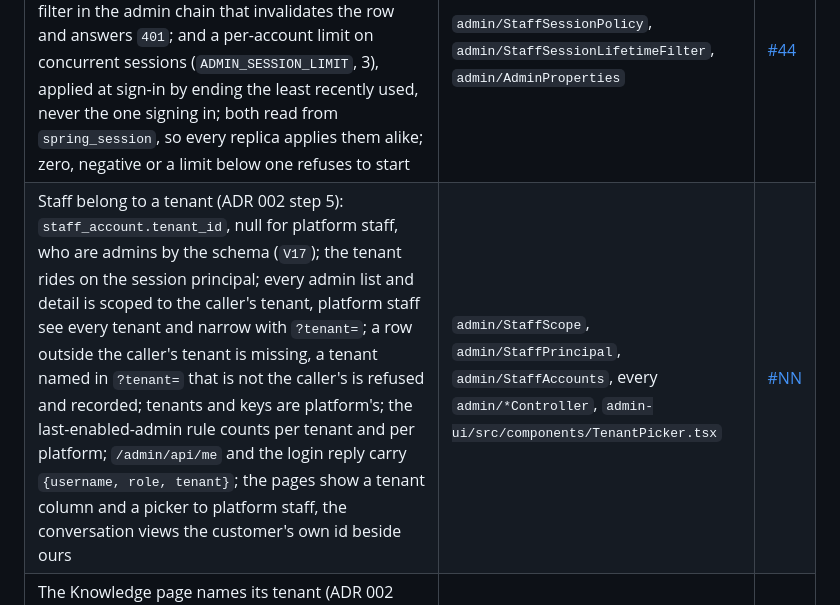
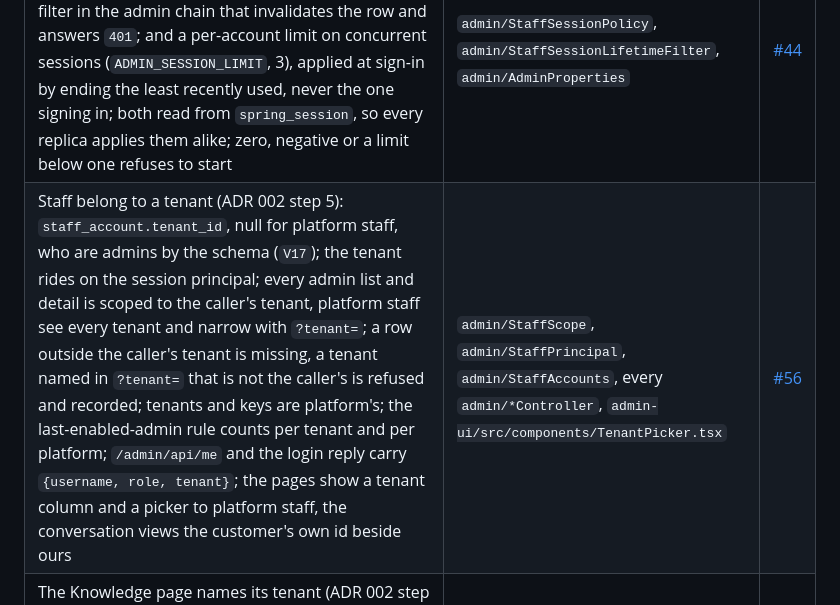
Before and after one commit to lai3d/ai-customer-service-java, a Markdown page: docs/operations-admin.md, the part around the change. Drawn GitHub-style.

Commit message:
Name the pull request in the record

```diff
--- a/docs/operations-admin.md
+++ b/docs/operations-admin.md
@@ -255,7 +255,7 @@ keep their documents in `vector_store`; retention removes them after the newest
 | The knowledge version on every retrieval row: `turn_retrieval.corpus_version`, carried from the passage metadata through the `retrieval` event, shown on the conversation page; null on rows written before `V12` | `chat/TurnEvent`, `chat/TurnRecorder`, `chat/TurnRecords`, `V12` | [#43](https://github.com/lai3d/ai-customer-service-java/pull/43) |
 | Account management for admins: disable and enable, change the role, reset the password, each on `POST /admin/api/staff/{username}/...` and on the Staff page; every change ends the account's sessions in Postgres, so no replica keeps honouring them, except the caller's own when resetting their own password; changes recorded in `admin_audit` (`account_disabled`, `account_enabled`, `role_changed`, `password_reset`, `V11`) | `admin/StaffAccounts`, `admin/AdminStaffController` | [#42](https://github.com/lai3d/ai-customer-service-java/pull/42) |
 | Two bounds on a staff session besides the idle timeout: an absolute lifetime from sign-in (`ADMIN_SESSION_MAX_LIFETIME`, 12h), applied by a filter in the admin chain that invalidates the row and answers `401`; and a per-account limit on concurrent sessions (`ADMIN_SESSION_LIMIT`, 3), applied at sign-in by ending the least recently used, never the one signing in; both read from `spring_session`, so every replica applies them alike; zero, negative or a limit below one refuses to start | `admin/StaffSessionPolicy`, `admin/StaffSessionLifetimeFilter`, `admin/AdminProperties` | [#44](https://github.com/lai3d/ai-customer-service-java/pull/44) |
-| Staff belong to a tenant (ADR 002 step 5): `staff_account.tenant_id`, null for platform staff, who are admins by the schema (`V17`); the tenant rides on the session principal; every admin list and detail is scoped to the caller's tenant, platform staff see every tenant and narrow with `?tenant=`; a row outside the caller's tenant is missing, a tenant named in `?tenant=` that is not the caller's is refused and recorded; tenants and keys are platform's; the last-enabled-admin rule counts per tenant and per platform; `/admin/api/me` and the login reply carry `{username, role, tenant}`; the pages show a tenant column and a picker to platform staff, the conversation views the customer's own id beside ours | `admin/StaffScope`, `admin/StaffPrincipal`, `admin/StaffAccounts`, every `admin/*Controller`, `admin-ui/src/components/TenantPicker.tsx` | [#NN](https://github.com/lai3d/ai-customer-service-java/pull/NN) |
+| Staff belong to a tenant (ADR 002 step 5): `staff_account.tenant_id`, null for platform staff, who are admins by the schema (`V17`); the tenant rides on the session principal; every admin list and detail is scoped to the caller's tenant, platform staff see every tenant and narrow with `?tenant=`; a row outside the caller's tenant is missing, a tenant named in `?tenant=` that is not the caller's is refused and recorded; tenants and keys are platform's; the last-enabled-admin rule counts per tenant and per platform; `/admin/api/me` and the login reply carry `{username, role, tenant}`; the pages show a tenant column and a picker to platform staff, the conversation views the customer's own id beside ours | `admin/StaffScope`, `admin/StaffPrincipal`, `admin/StaffAccounts`, every `admin/*Controller`, `admin-ui/src/components/TenantPicker.tsx` | [#56](https://github.com/lai3d/ai-customer-service-java/pull/56) |
 | The Knowledge page names its tenant (ADR 002 step 3's `?tenant=`): a picker fed by the tenant list, the choice carried in the URL, every knowledge call and the preview sent for that tenant; a member of staff who may not list tenants sees the default one and is told why | `admin-ui/src/components/TenantPicker.tsx`, `admin-ui/src/pages/Knowledge.tsx` | [#54](https://github.com/lai3d/ai-customer-service-java/pull/54) |
 | Tenants in the admin (ADR 002 step 2's API, `/admin/api/tenants`): a Tenants page for admins that lists tenants, creates one, enables and disables it (never `default`), and issues and revokes API keys; an issued key is shown once with a copy button and dismissed by the admin, since the server keeps only its hash | `admin-ui/src/pages/Tenants.tsx` | [#52](https://github.com/lai3d/ai-customer-service-java/pull/52) |
 | Staff changing their own password, any role: `POST /admin/api/me/password` with the current and the new password, and an Account page every role can reach; a wrong current password is a `422` recorded as a refusal, a new password equal to the current one is refused too, and the length rule is creation's; success ends the account's other sessions, keeps the one it was done from, and is recorded as `password_changed` (`V13`) | `admin/StaffAccounts`, `admin/AdminStaffController`, `admin-ui/src/pages/Account.tsx` | [#45](https://github.com/lai3d/ai-customer-service-java/pull/45) |
```
